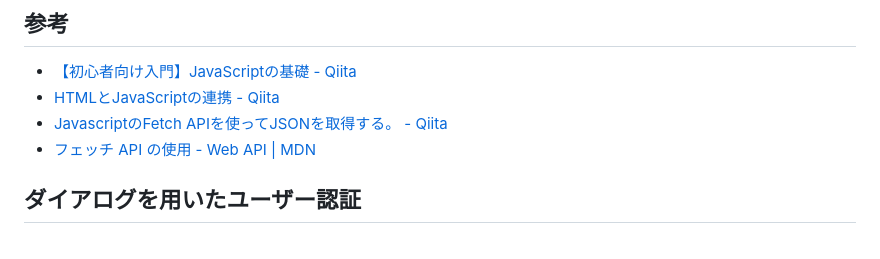
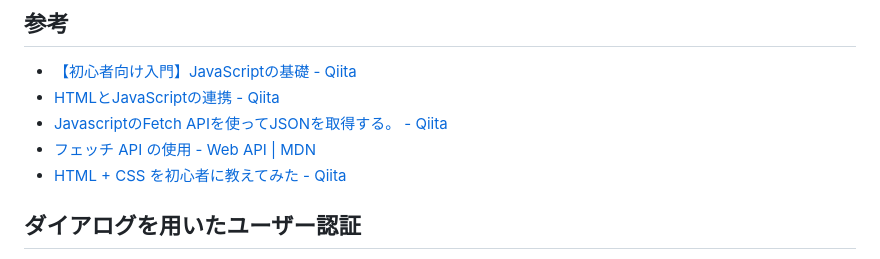
Before and after one commit to AobaIwaki-py/JavaScript-Practice, a Markdown page: README.md, the part around the change. Drawn GitHub-style.

Commit message:
参考記事の追加

```diff
--- a/README.md
+++ b/README.md
@@ -17,6 +17,7 @@
 - [HTMLとJavaScriptの連携 - Qiita](https://qiita.com/Teach/items/4b0104847be9f2960665)
 - [JavascriptのFetch APIを使ってJSONを取得する。 - Qiita](https://qiita.com/tarch710/items/91b8abc124a7efbc7a93)
 - [フェッチ API の使用 - Web API | MDN](https://developer.mozilla.org/ja/docs/Web/API/Fetch_API/Using_Fetch)
+- [HTML + CSS を初心者に教えてみた - Qiita](https://qiita.com/pure-adachi/items/1498e40d5ccc962c0765)
 
 ## ダイアログを用いたユーザー認証
 
```
